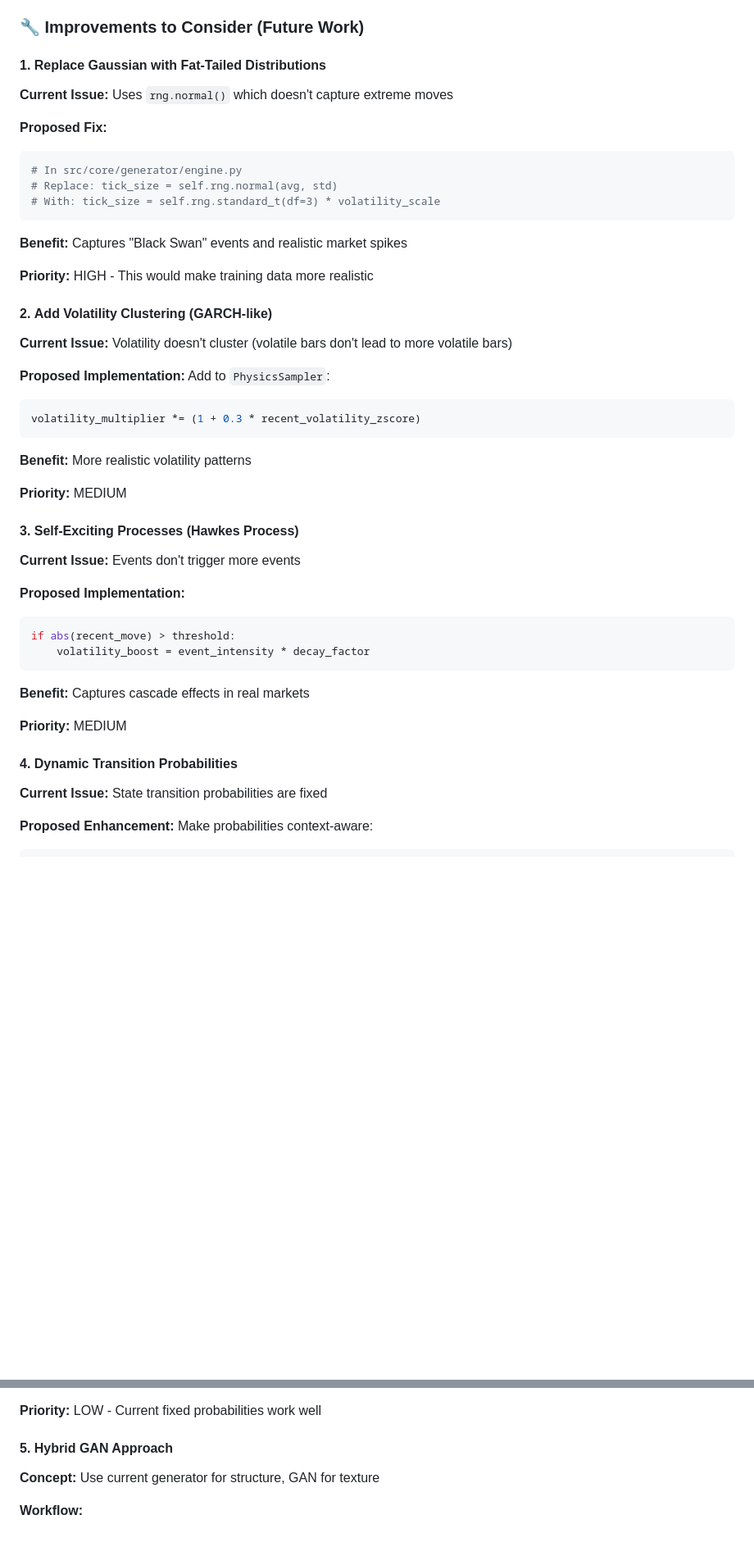
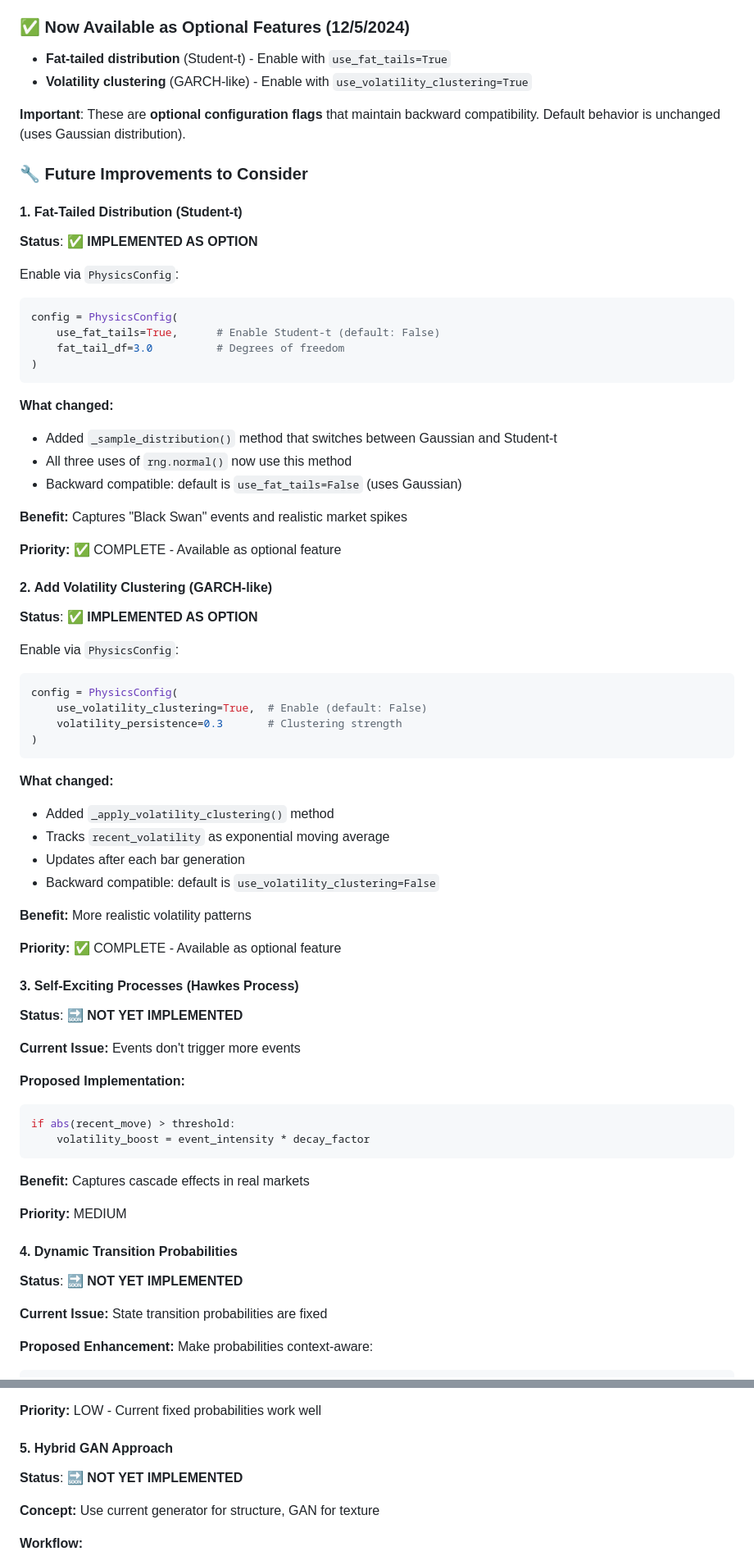
Before and after one commit to wyrmspire/fracfire, a Markdown page: docs/CODE_ORGANIZATION.md, 2 parts joined by grey strips. Shown at 82% size. GitHub-like rendering; blank space fills up the shorter version.

Commit message:
Update documentation to reflect optional features implementation
Co-authored-by: wyrmspire <193163001+wyrmspire@users.noreply.github.com>

````diff
--- a/docs/CODE_ORGANIZATION.md
+++ b/docs/CODE_ORGANIZATION.md
@@ -263,35 +263,58 @@ The following suggestions were made regarding the price generation system:
 - Session awareness
 - Markov chain transitions
 
-### 🔧 Improvements to Consider (Future Work)
+### ✅ Now Available as Optional Features (12/5/2024)
+- **Fat-tailed distribution** (Student-t) - Enable with `use_fat_tails=True`
+- **Volatility clustering** (GARCH-like) - Enable with `use_volatility_clustering=True`
 
-#### 1. **Replace Gaussian with Fat-Tailed Distributions**
-**Current Issue:** Uses `rng.normal()` which doesn't capture extreme moves
+**Important**: These are **optional configuration flags** that maintain backward compatibility. Default behavior is unchanged (uses Gaussian distribution).
 
-**Proposed Fix:**
+### 🔧 Future Improvements to Consider
+
+#### 1. **Fat-Tailed Distribution (Student-t)**
+**Status**: ✅ **IMPLEMENTED AS OPTION**
+
+Enable via `PhysicsConfig`:
 ```python
-# In src/core/generator/engine.py
-# Replace: tick_size = self.rng.normal(avg, std)
-# With: tick_size = self.rng.standard_t(df=3) * volatility_scale
+config = PhysicsConfig(
+    use_fat_tails=True,      # Enable Student-t (default: False)
+    fat_tail_df=3.0          # Degrees of freedom
+)
 ```
+
+**What changed:**
+- Added `_sample_distribution()` method that switches between Gaussian and Student-t
+- All three uses of `rng.normal()` now use this method
+- Backward compatible: default is `use_fat_tails=False` (uses Gaussian)
 
 **Benefit:** Captures "Black Swan" events and realistic market spikes
 
-**Priority:** HIGH - This would make training data more realistic
+**Priority:** ✅ COMPLETE - Available as optional feature
 
 #### 2. **Add Volatility Clustering (GARCH-like)**
-**Current Issue:** Volatility doesn't cluster (volatile bars don't lead to more volatile bars)
+**Status**: ✅ **IMPLEMENTED AS OPTION**
 
-**Proposed Implementation:** Add to `PhysicsSampler`:
+Enable via `PhysicsConfig`:
 ```python
-volatility_multiplier *= (1 + 0.3 * recent_volatility_zscore)
+config = PhysicsConfig(
+    use_volatility_clustering=True,  # Enable (default: False)
+    volatility_persistence=0.3       # Clustering strength
+)
 ```
+
+**What changed:**
+- Added `_apply_volatility_clustering()` method
+- Tracks `recent_volatility` as exponential moving average
+- Updates after each bar generation
+- Backward compatible: default is `use_volatility_clustering=False`
 
 **Benefit:** More realistic volatility patterns
 
-**Priority:** MEDIUM
+**Priority:** ✅ COMPLETE - Available as optional feature
 
 #### 3. **Self-Exciting Processes (Hawkes Process)**
+**Status**: 🔜 **NOT YET IMPLEMENTED**
+
 **Current Issue:** Events don't trigger more events
 
 **Proposed Implementation:**
@@ -305,6 +328,8 @@ if abs(recent_move) > threshold:
 **Priority:** MEDIUM
 
 #### 4. **Dynamic Transition Probabilities**
+**Status**: 🔜 **NOT YET IMPLEMENTED**
+
 **Current Issue:** State transition probabilities are fixed
 
 **Proposed Enhancement:** Make probabilities context-aware:
@@ -318,6 +343,8 @@ if recent_vix_proxy > 30:
 **Priority:** LOW - Current fixed probabilities work well
 
 #### 5. **Hybrid GAN Approach**
+**Status**: 🔜 **NOT YET IMPLEMENTED**
+
 **Concept:** Use current generator for structure, GAN for texture
 
 **Workflow:**
````
